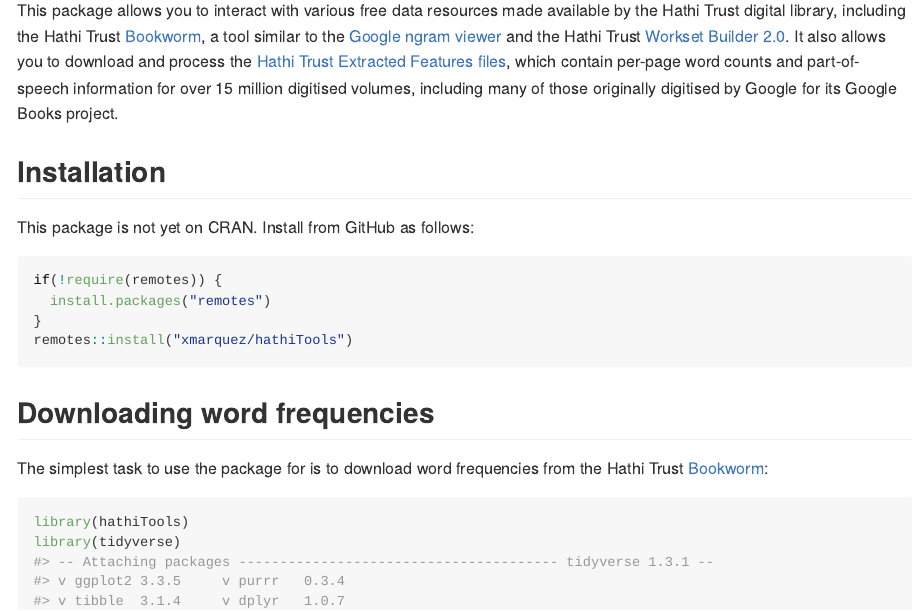
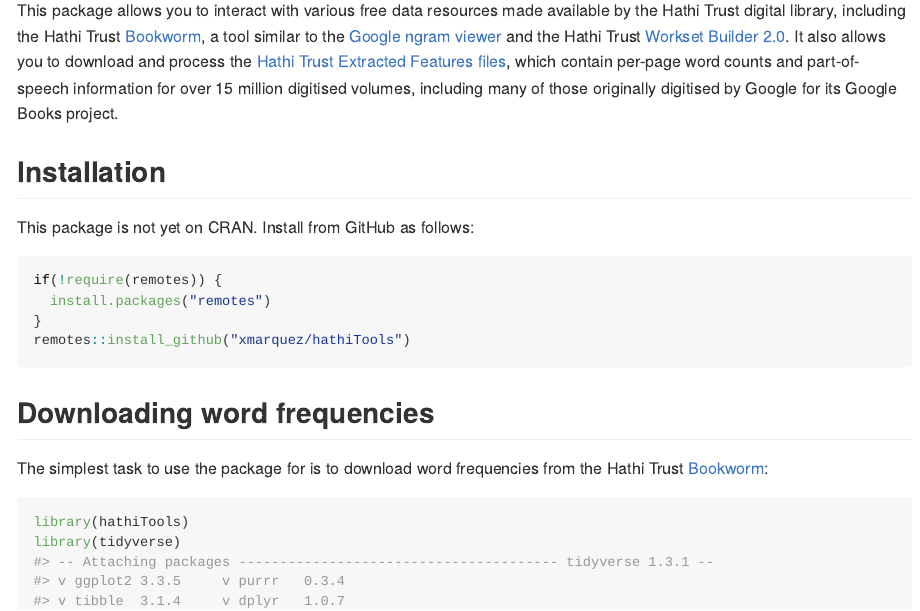
Before and after one commit to xmarquez/hathiTools, an R Markdown document (README.Rmd): the page in a window 1100 px wide, from 110 px down. The pictures show the output file README.md that the author committed with the source, drawn offline in the style of GitHub; long lines of code are wrapped; badge pictures from the web are left out.

Commit message:
Fixes to readme

````diff
--- a/README.Rmd
+++ b/README.Rmd
@@ -29,7 +29,7 @@
 if(!require(remotes)) {
   install.packages("remotes")
 }
-remotes::install("xmarquez/hathiTools")
+remotes::install_github("xmarquez/hathiTools")
 ```
 
 ## Downloading word frequencies
````
Also changed, not shown: README.md, 1 other file.
